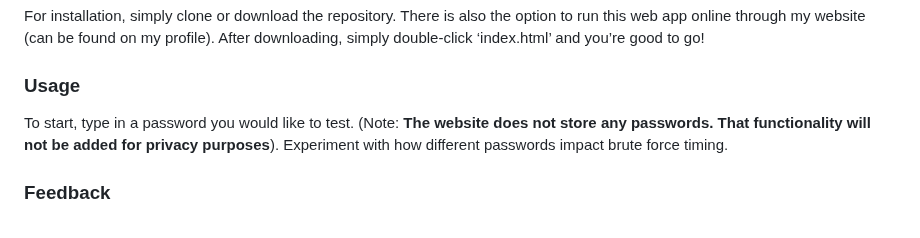
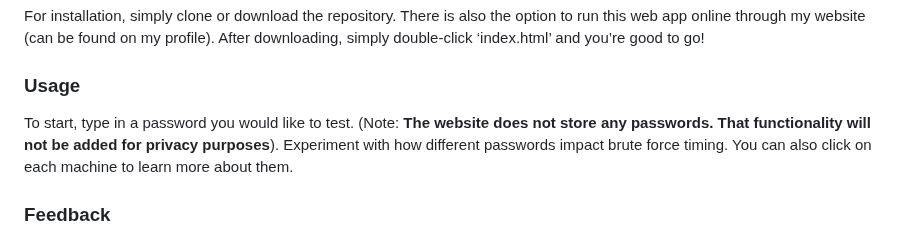
Before and after one commit to Zhredder/PasswordStrengthChecker, a Markdown page: README.md, the part around the change. GitHub-like rendering.

```diff
--- a/README.md
+++ b/README.md
@@ -61,7 +61,7 @@ For installation, simply clone or download the repository. There is also the opt
 
 ### Usage
 
-To start, type in a password you would like to test. (Note: **The website does not store any passwords. That functionality will not be added for privacy purposes**). Experiment with how different passwords impact brute force timing.
+To start, type in a password you would like to test. (Note: **The website does not store any passwords. That functionality will not be added for privacy purposes**). Experiment with how different passwords impact brute force timing. You can also click on each machine to learn more about them.
 
 ### Feedback
 
```
